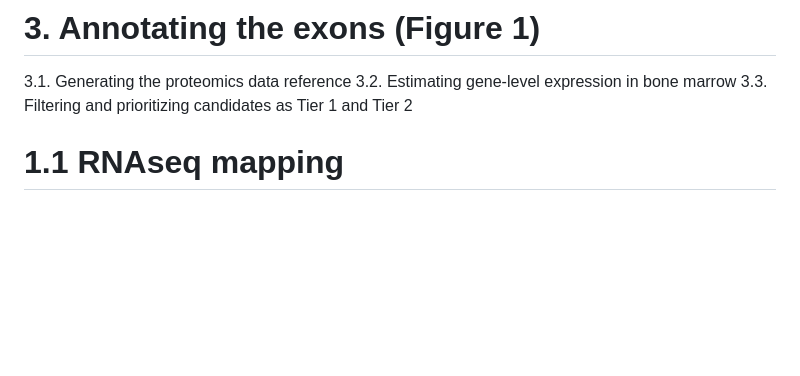
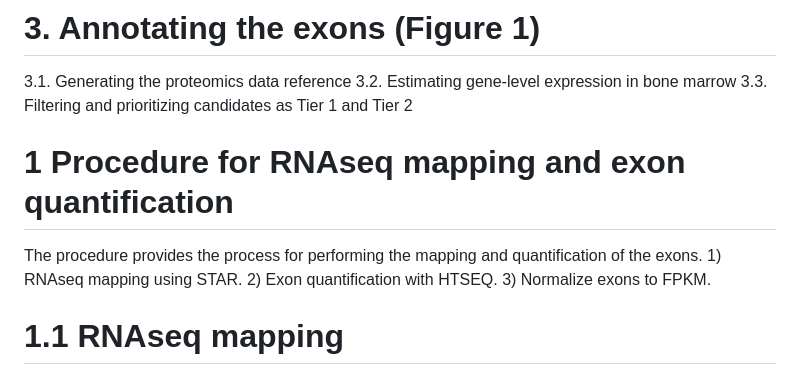
Before and after one commit to shawlab-moffitt/CSEminer-manuscript, a Markdown page: README.md, the part around the change. GitHub-like rendering; blank space fills up the shorter version.

```diff
--- a/README.md
+++ b/README.md
@@ -31,6 +31,10 @@ The raw RNA-seq data for PCGP and St Jude ClinGen samples are available on St Ju
   3.1. Generating the proteomics data reference
   3.2. Estimating gene-level expression in bone marrow
   3.3. Filtering and prioritizing candidates as Tier 1 and Tier 2
+
+# 1 Procedure for RNAseq mapping and exon quantification
+The procedure provides the process for performing the mapping and quantification of the exons. 1) RNAseq mapping using STAR. 2) Exon quantification with HTSEQ.
+3) Normalize exons to FPKM.
 
 # 1.1 RNAseq mapping
 
```
